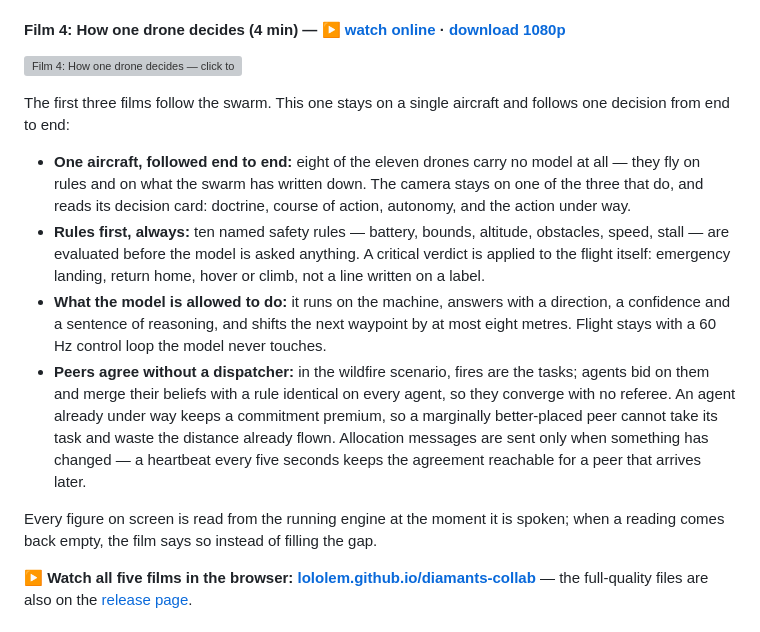
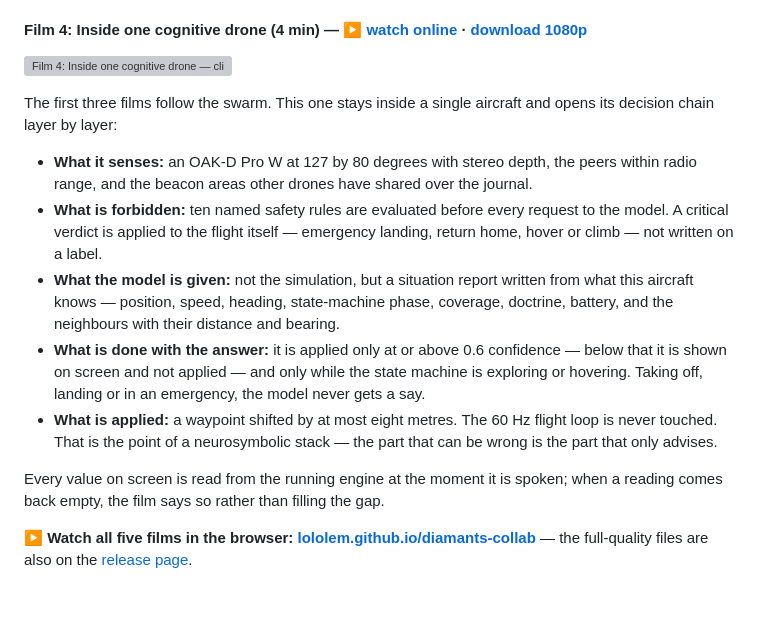
Before and after one commit to dagornc/commandCenterV1, a Markdown page: README.md, the part around the change. Drawn GitHub-style; blank space fills up the shorter version; grey boxes are pictures that could not be loaded.

Commit message:
docs: film 4 rebuilt — inside one cognitive drone
The previous cut stated the decision chain; this one opens it, layer by layer:
what the camera and the radio hand the aircraft, the ten safety rules
evaluated before every request to the model, the situation report the model is
actually given, the arbitration that applies an answer only at or above 0.6
confidence and only while the state machine is exploring or hovering, and the
waypoint that finally moves — by at most eight metres, with the 60 Hz flight
loop untouched.

```diff
--- a/README.md
+++ b/README.md
@@ -516,18 +516,19 @@ This film runs the swarm in real time — eleven aircraft, no central server, no
 - **A Trace That Repels:** Classic stigmergy has agents converge on the strongest trail; here the trace marks ground already searched, so the swarm spreads out on its own. The journal is put to the test on camera: a radio is cut and restored, and a forged entry is rejected.
 - **Measured, and Stated as Measured:** Trace sharing on against off, same code and same targets — **no significant gain in detection speed** (p = 0.89), but 12.8 % less ground covered twice (p = 0.02); and a fine-tuned model goes from 31.8 % to 88.6 % rule-compliant answers on the same base.
 
-#### Film 4: How one drone decides (4 min) — [▶ watch online](https://lololem.github.io/diamants-collab/#film4) · [download 1080p](https://github.com/lololem/diamants-collab/releases/download/demo-videos-2026-09/DIAMANTS-film4-how-one-drone-decides.mp4)
+#### Film 4: Inside one cognitive drone (4 min) — [▶ watch online](https://lololem.github.io/diamants-collab/#film4) · [download 1080p](https://github.com/lololem/diamants-collab/releases/download/demo-videos-2026-09/DIAMANTS-film4-inside-one-cognitive-drone.mp4)
 
-[![Film 4: How one drone decides — click to watch](https://lololem.github.io/diamants-collab/film4-play.jpg)](https://lololem.github.io/diamants-collab/#film4)
+[![Film 4: Inside one cognitive drone — click to watch](https://lololem.github.io/diamants-collab/film4-play.jpg)](https://lololem.github.io/diamants-collab/#film4)
 
-The first three films follow the swarm. This one stays on a single aircraft and follows one decision from end to end:
+The first three films follow the swarm. This one stays inside a single aircraft and opens its decision chain layer by layer:
 
-- **One aircraft, followed end to end:** eight of the eleven drones carry no model at all — they fly on rules and on what the swarm has written down. The camera stays on one of the three that do, and reads its decision card: doctrine, course of action, autonomy, and the action under way.
-- **Rules first, always:** ten named safety rules — battery, bounds, altitude, obstacles, speed, stall — are evaluated before the model is asked anything. A critical verdict is applied to the flight itself: emergency landing, return home, hover or climb, not a line written on a label.
-- **What the model is allowed to do:** it runs on the machine, answers with a direction, a confidence and a sentence of reasoning, and shifts the next waypoint by at most eight metres. Flight stays with a 60 Hz control loop the model never touches.
-- **Peers agree without a dispatcher:** in the wildfire scenario, fires are the tasks; agents bid on them and merge their beliefs with a rule identical on every agent, so they converge with no referee. An agent already under way keeps a commitment premium, so a marginally better-placed peer cannot take its task and waste the distance already flown. Allocation messages are sent only when something has changed — a heartbeat every five seconds keeps the agreement reachable for a peer that arrives later.
+- **What it senses:** an OAK-D Pro W at 127 by 80 degrees with stereo depth, the peers within radio range, and the beacon areas other drones have shared over the journal.
+- **What is forbidden:** ten named safety rules are evaluated before every request to the model. A critical verdict is applied to the flight itself — emergency landing, return home, hover or climb — not written on a label.
+- **What the model is given:** not the simulation, but a situation report written from what this aircraft knows — position, speed, heading, state-machine phase, coverage, doctrine, battery, and the neighbours with their distance and bearing.
+- **What is done with the answer:** it is applied only at or above 0.6 confidence — below that it is shown on screen and not applied — and only while the state machine is exploring or hovering. Taking off, landing or in an emergency, the model never gets a say.
+- **What is applied:** a waypoint shifted by at most eight metres. The 60 Hz flight loop is never touched. That is the point of a neurosymbolic stack — the part that can be wrong is the part that only advises.
 
-Every figure on screen is read from the running engine at the moment it is spoken; when a reading comes back empty, the film says so instead of filling the gap.
+Every value on screen is read from the running engine at the moment it is spoken; when a reading comes back empty, the film says so rather than filling the gap.
 
 ▶ **Watch all five films in the browser: [lololem.github.io/diamants-collab](https://lololem.github.io/diamants-collab/)** — the full-quality files are also on the [release page](https://github.com/lololem/diamants-collab/releases/tag/demo-videos-2026-09).
 
```
